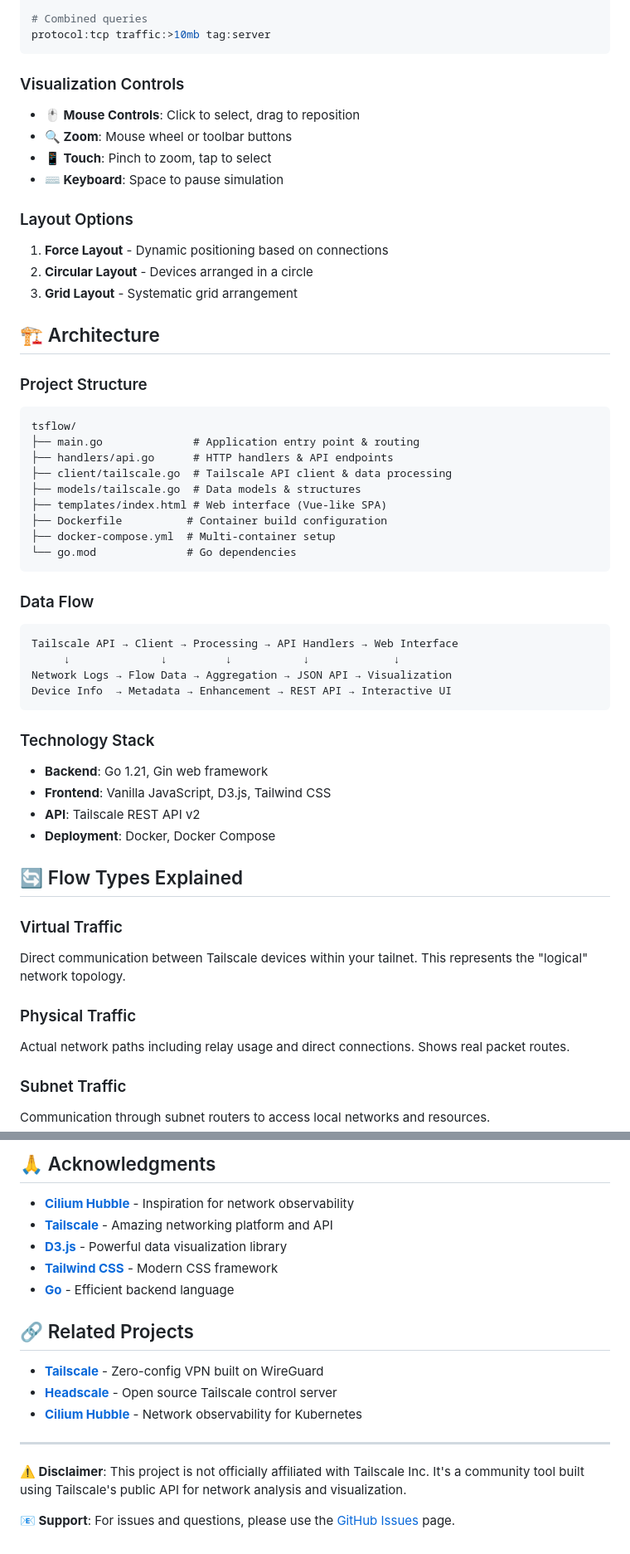
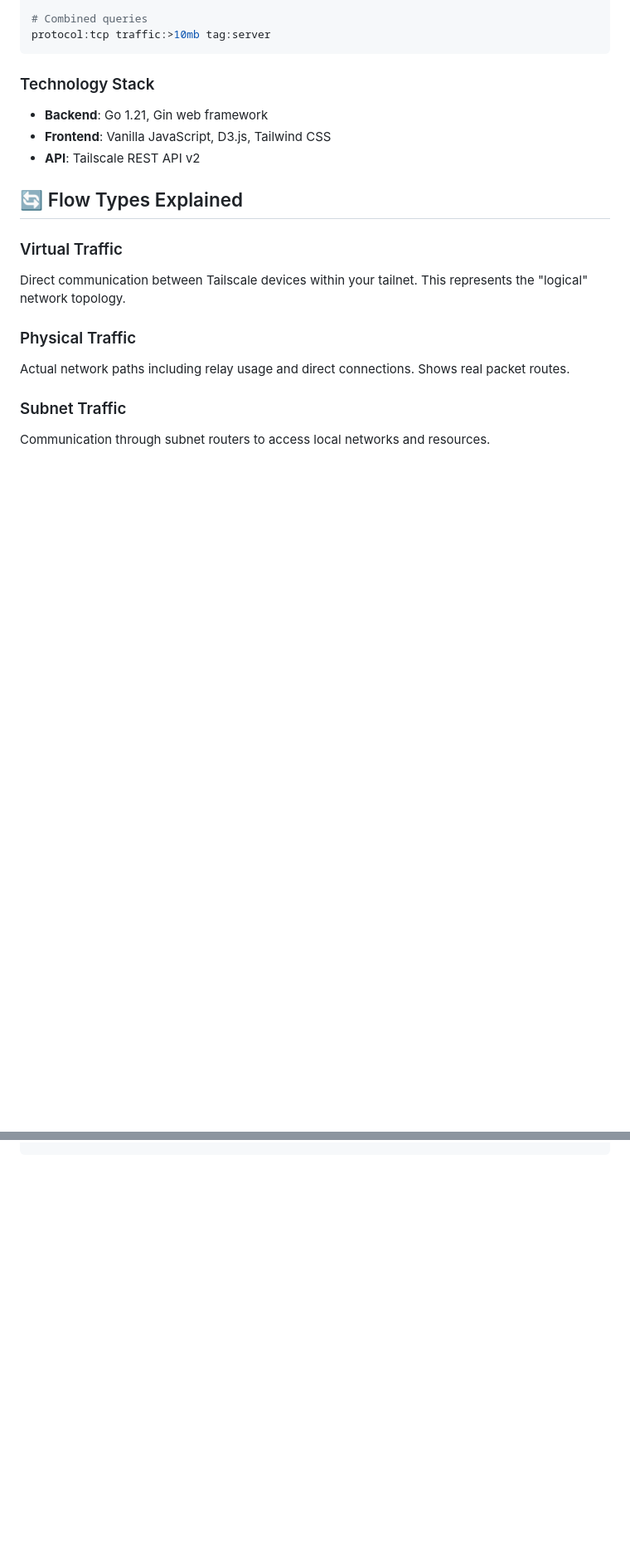
Before and after one commit to risingglory/tsflow, a Markdown page: README.md, 2 parts joined by grey strips. Shown at 83% size. Drawn GitHub-style; blank space fills up the shorter version.

````diff
--- a/README.md
+++ b/README.md
@@ -137,47 +136,12 @@ type:internal
 protocol:tcp traffic:>10mb tag:server
 ```
 
-### Visualization Controls
 
-- **🖱️ Mouse Controls**: Click to select, drag to reposition
-- **🔍 Zoom**: Mouse wheel or toolbar buttons
-- **📱 Touch**: Pinch to zoom, tap to select
-- **⌨️ Keyboard**: Space to pause simulation
-
-### Layout Options
-
-1. **Force Layout** - Dynamic positioning based on connections
-2. **Circular Layout** - Devices arranged in a circle
-3. **Grid Layout** - Systematic grid arrangement
-
-## 🏗️ Architecture
-
-### Project Structure
-```
-tsflow/
-├── main.go              # Application entry point & routing
-├── handlers/api.go      # HTTP handlers & API endpoints
-├── client/tailscale.go  # Tailscale API client & data processing
-├── models/tailscale.go  # Data models & structures
-├── templates/index.html # Web interface (Vue-like SPA)
-├── Dockerfile          # Container build configuration
-├── docker-compose.yml  # Multi-container setup
-└── go.mod              # Go dependencies
-```
-
-### Data Flow
-```
-Tailscale API → Client → Processing → API Handlers → Web Interface
-     ↓              ↓         ↓           ↓             ↓
-Network Logs → Flow Data → Aggregation → JSON API → Visualization
-Device Info  → Metadata → Enhancement → REST API → Interactive UI
-```
 
 ### Technology Stack
 - **Backend**: Go 1.21, Gin web framework
 - **Frontend**: Vanilla JavaScript, D3.js, Tailwind CSS
 - **API**: Tailscale REST API v2
-- **Deployment**: Docker, Docker Compose
 
 ## 🔄 Flow Types Explained
 
@@ -366,19 +194,0 @@ Contributions are welcome! Please see [CONTRIBUTING.md](CONTRIBUTING.md) for gui
-## 🙏 Acknowledgments
-
-- **[Cilium Hubble](https://github.com/cilium/hubble)** - Inspiration for network observability
-- **[Tailscale](https://tailscale.com/)** - Amazing networking platform and API
-- **[D3.js](https://d3js.org/)** - Powerful data visualization library
-- **[Tailwind CSS](https://tailwindcss.com/)** - Modern CSS framework
-- **[Go](https://golang.org/)** - Efficient backend language
-
-## 🔗 Related Projects
-
-- **[Tailscale](https://tailscale.com/)** - Zero-config VPN built on WireGuard
-- **[Headscale](https://github.com/juanfont/headscale)** - Open source Tailscale control server
-- **[Cilium Hubble](https://github.com/cilium/hubble)** - Network observability for Kubernetes
-
----
-
-**⚠️ Disclaimer**: This project is not officially affiliated with Tailscale Inc. It's a community tool built using Tailscale's public API for network analysis and visualization.
-
-**📧 Support**: For issues and questions, please use the [GitHub Issues](https://github.com/your-org/tsflow/issues) page.
````
Also changed, not shown: other parts of README.md (+0 -136 lines).
